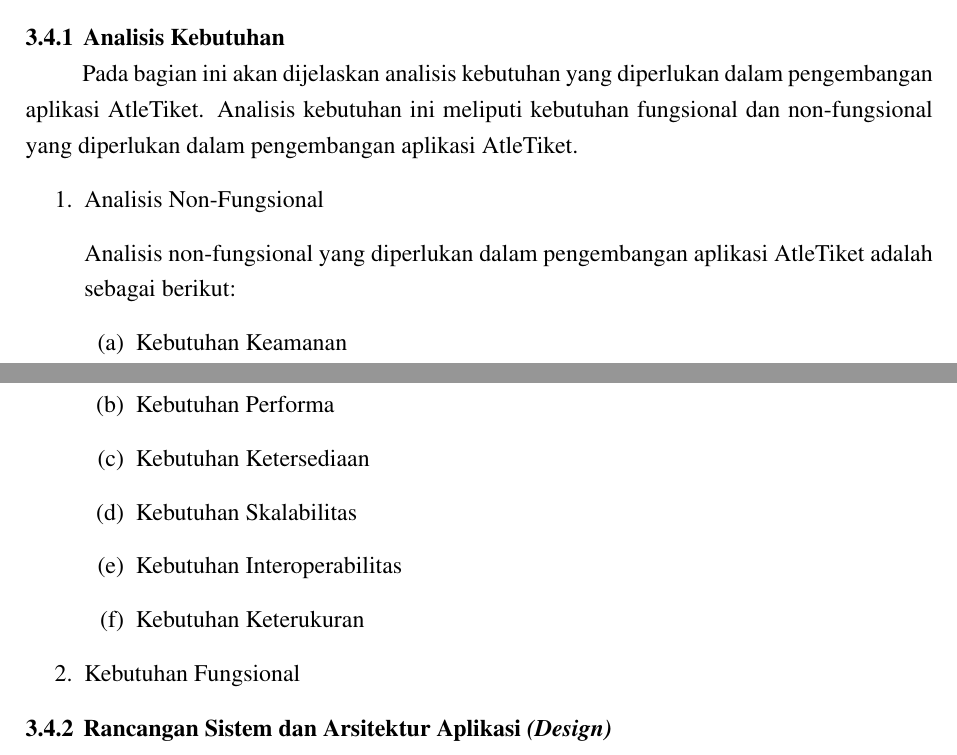
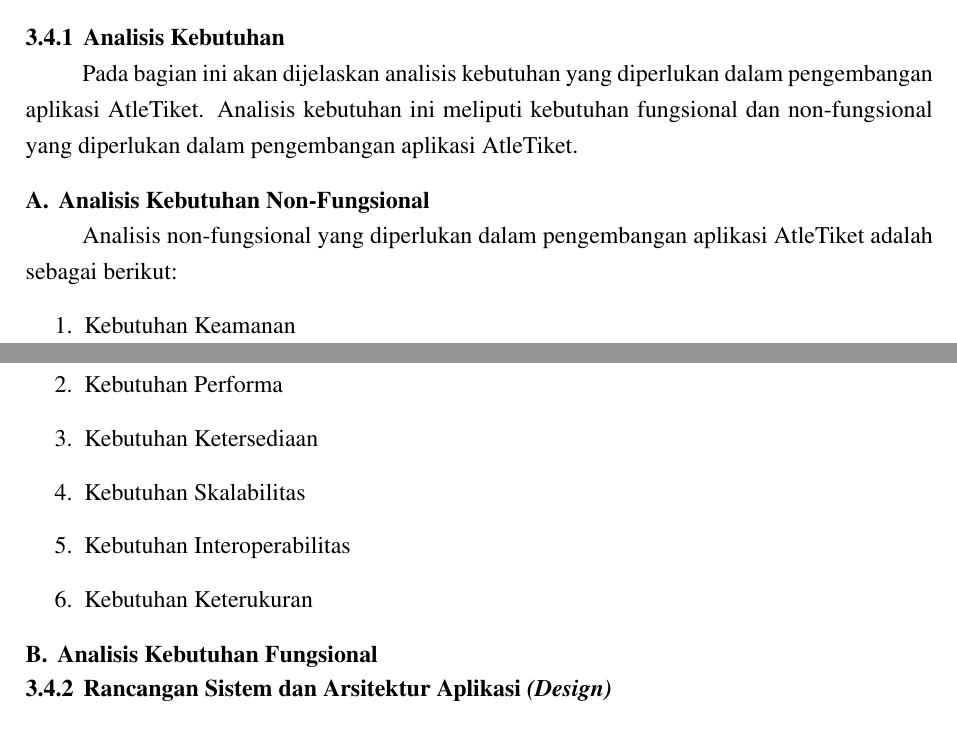
Before and after one commit to aliifam/final-project, a LaTeX document (main.tex, which reads sections/chapters/3/rancangan.tex): two parts of pages 36 and 37 of 51, joined at a grey line, cut so that both start at the same text. Compiled offline with pdfLaTeX.

Commit message:
update skripsi 2025-03-14 07:57:38

```diff
--- a/sections/chapters/3/rancangan.tex
+++ b/sections/chapters/3/rancangan.tex
@@ -6,10 +6,10 @@
 
 Pada bagian ini akan dijelaskan analisis kebutuhan yang diperlukan dalam pengembangan aplikasi AtleTiket. Analisis kebutuhan ini meliputi kebutuhan fungsional dan non-fungsional yang diperlukan dalam pengembangan aplikasi AtleTiket.
 
-\begin{enumerate}
-    \item Analisis Non-Fungsional
+\subsubsection{Analisis Kebutuhan Non-Fungsional}
 
 Analisis non-fungsional yang diperlukan dalam pengembangan aplikasi AtleTiket adalah sebagai berikut:
+
 \begin{enumerate}
     \item Kebutuhan Keamanan
     \item Kebutuhan Performa
@@ -18,7 +18,7 @@
     \item Kebutuhan Interoperabilitas
     \item Kebutuhan Keterukuran
 \end{enumerate}
-    \item Kebutuhan Fungsional
-\end{enumerate}
+
+\subsubsection{Analisis Kebutuhan Fungsional}
 
 \subsection{Rancangan Sistem dan Arsitektur Aplikasi \textit{(Design)}}
```
Also changed, not shown: 1 other file. Lines whose indentation alone changed are shown as unchanged.
